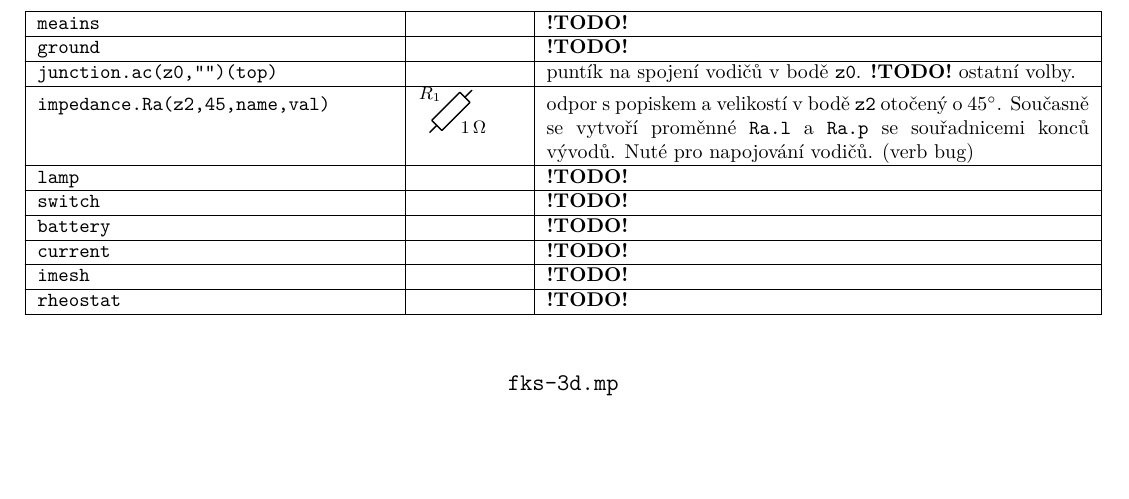
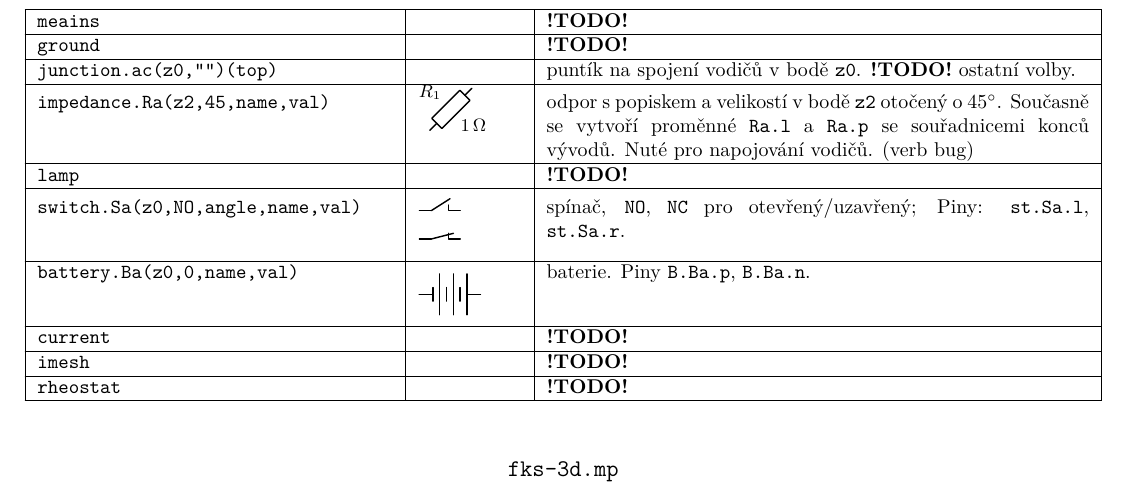
Before and after one commit to lovec741/fks-texmf, a LaTeX document (doc/metapost/mp_demo.tex): part of page 3 of 5, cut so that both start at the same text, the shorter picture padded with empty space. The pictures show the PDF file doc/metapost/mp_demo.pdf that the author committed with the source.

Commit message:
[fks-circ] drobné dodělání+docu

```diff
--- a/doc/metapost/mp_demo.tex
+++ b/doc/metapost/mp_demo.tex
@@ -200,8 +200,13 @@
 	souřadnicemi konců vývodů. Nuté pro napojování vodičů. (verb bug)
 	\\\hline
     \verb+lamp+&&{\bf !TODO!}\\\hline
-    \verb+switch+&&{\bf !TODO!}\\\hline
-    \verb+battery+&&{\bf !TODO!}\\\hline
+    \verb+switch.Sa(z0,NO,angle,name,val)+&
+	\raise-24pt\hbox{\includegraphics{mp_circ_11}}&
+	spínač, \verb+NO+, \verb+NC+ pro otevřený/uzavřený; Piny:
+	\verb+st.Sa.l+, \verb+st.Sa.r+.\\\hline
+    \verb+battery.Ba(z0,0,name,val)+&
+	\raise-24pt\hbox{\includegraphics{mp_circ_12}}&
+	baterie. Piny \verb+B.Ba.p+, \verb+B.Ba.n+.\\\hline
     \verb+current+&&{\bf !TODO!}\\\hline
     \verb+imesh+&&{\bf !TODO!}\\\hline
     \verb+rheostat+&&{\bf !TODO!}\\\hline
```
Also changed, not shown: doc/metapost/mp_demo.pdf, 2 other files.
